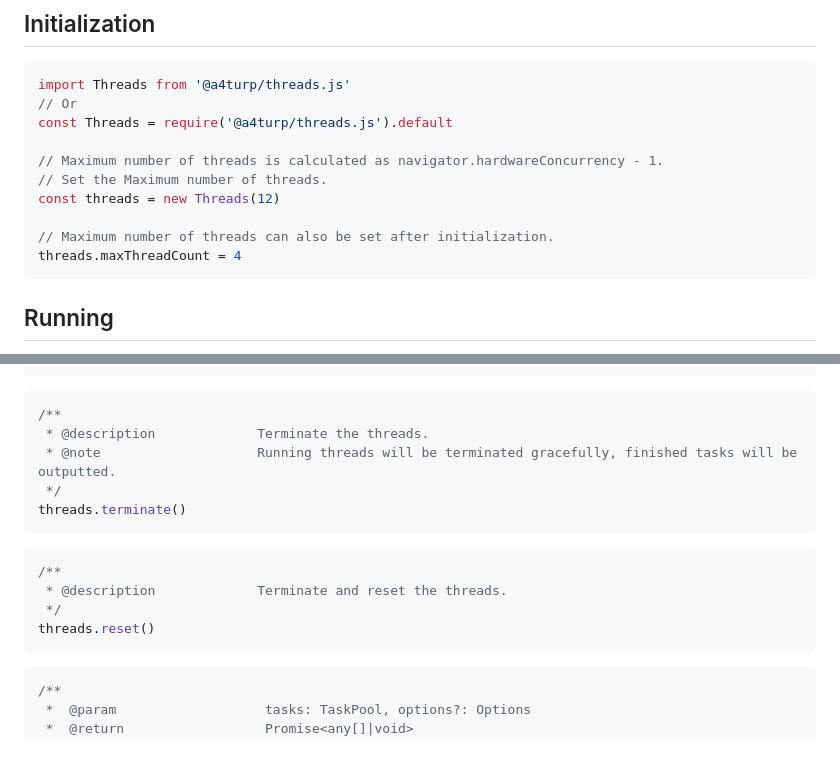
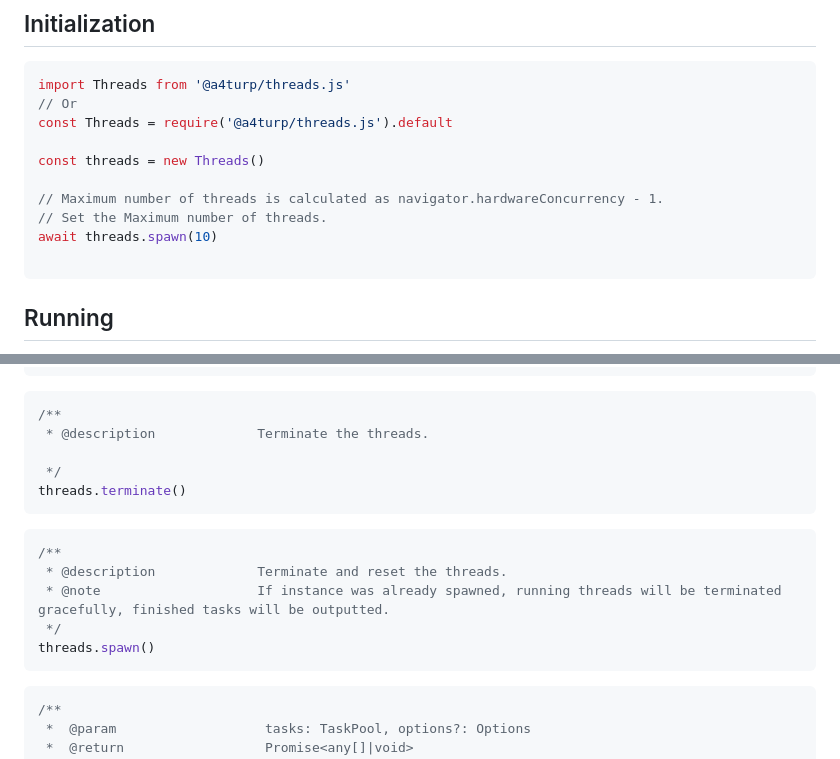
Before and after one commit to ArturNiko/threads.js, a Markdown page: README.md, 2 parts joined by grey strips. Drawn GitHub-style.

Commit message:
adjusting readme

````diff
--- a/README.md
+++ b/README.md
@@ -45,12 +45,12 @@ import Threads from '@a4turp/threads.js'
 // Or
 const Threads = require('@a4turp/threads.js').default
 
+const threads = new Threads()
+
 // Maximum number of threads is calculated as navigator.hardwareConcurrency - 1.
 // Set the Maximum number of threads.
-const threads = new Threads(12)
+await threads.spawn(10)
 
-// Maximum number of threads can also be set after initialization.
-threads.maxThreadCount = 4
 ```
 
 
@@ -176,7 +176,7 @@ await threads.executeSequential(tasks)
 ```typescript
 /**
  * @description             Terminate the threads.
- * @note                    Running threads will be terminated gracefully, finished tasks will be outputted.
+
  */
 threads.terminate()
 ```
@@ -184,8 +184,9 @@ threads.terminate()
 ```typescript
 /**
  * @description             Terminate and reset the threads.
+ * @note                    If instance was already spawned, running threads will be terminated gracefully, finished tasks will be outputted.
  */
-threads.reset()
+threads.spawn()
 ```
 
 
````
